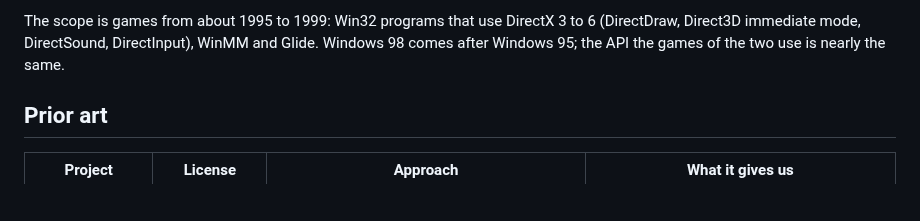
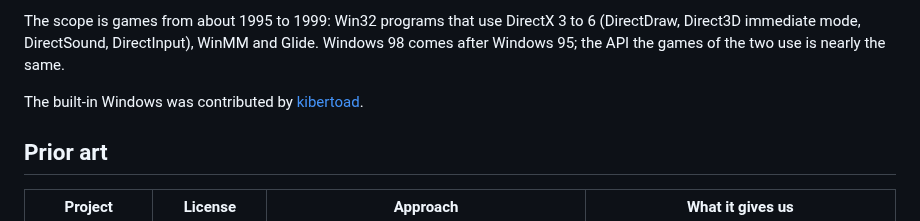
Before and after one commit to dividebysandwich/rust-dos, a Markdown page: docs/native-windows.md, the part around the change. Drawn GitHub-style; blank space fills up the shorter version.

Commit message:
docs: the built-in Windows was contributed by kibertoad

```diff
--- a/docs/native-windows.md
+++ b/docs/native-windows.md
@@ -13,6 +13,9 @@ The scope is games from about 1995 to 1999: Win32 programs that use
 DirectX 3 to 6 (DirectDraw, Direct3D immediate mode, DirectSound,
 DirectInput), WinMM and Glide. Windows 98 comes after Windows 95; the API
 the games of the two use is nearly the same.
+
+The built-in Windows was contributed by
+[kibertoad](https://github.com/kibertoad).
 
 ## Prior art
 
```
